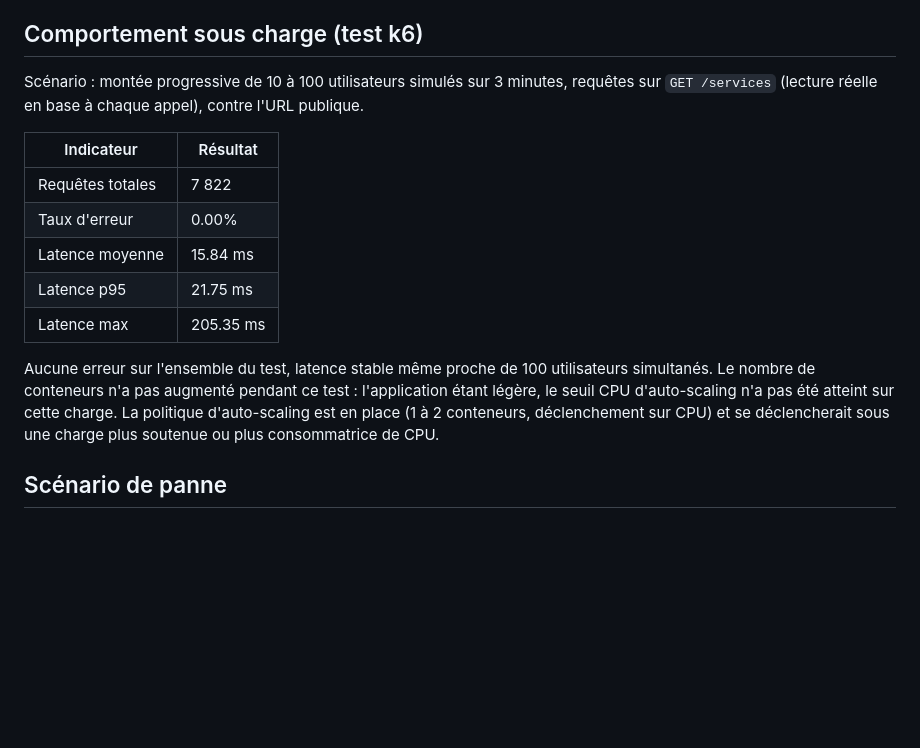
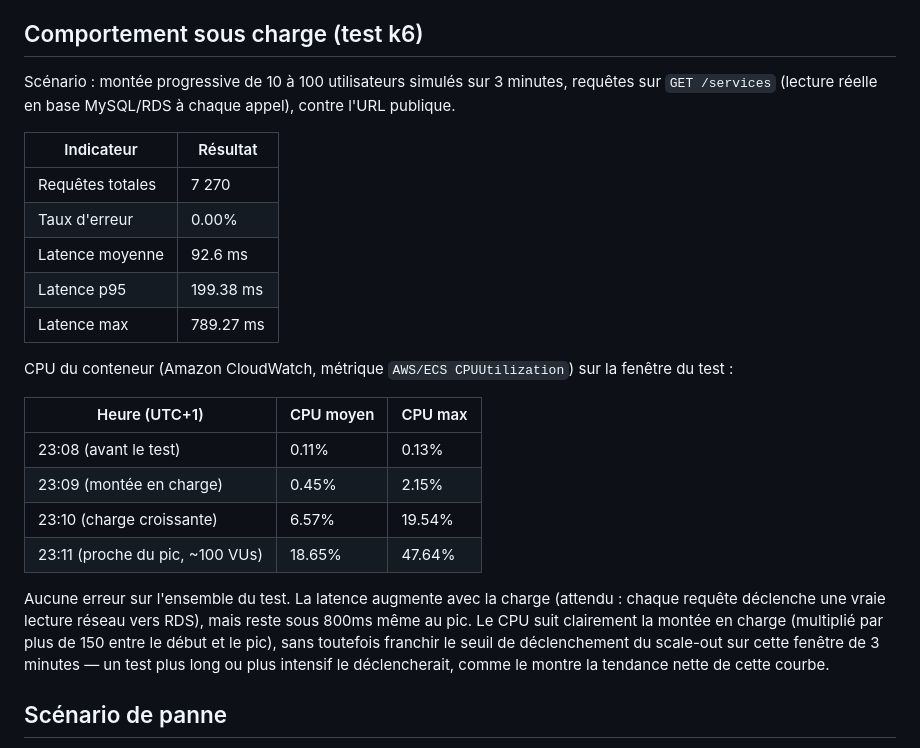
Before and after one commit to habibznaidi/SG-APP, a Markdown page: README.md, the part around the change. Rendered like a GitHub page; blank space fills up the shorter version.

Commit message:
docs: update load test results with real RDS-backed metrics and CPU data

```diff
--- a/README.md
+++ b/README.md
@@ -86,17 +86,26 @@ Déploiement :
 
 ## Comportement sous charge (test k6)
 
-Scénario : montée progressive de 10 à 100 utilisateurs simulés sur 3 minutes, requêtes sur `GET /services` (lecture réelle en base à chaque appel), contre l'URL publique.
+Scénario : montée progressive de 10 à 100 utilisateurs simulés sur 3 minutes, requêtes sur `GET /services` (lecture réelle en base MySQL/RDS à chaque appel), contre l'URL publique.
 
 | Indicateur | Résultat |
 |---|---|
-| Requêtes totales | 7 822 |
+| Requêtes totales | 7 270 |
 | Taux d'erreur | 0.00% |
-| Latence moyenne | 15.84 ms |
-| Latence p95 | 21.75 ms |
-| Latence max | 205.35 ms |
+| Latence moyenne | 92.6 ms |
+| Latence p95 | 199.38 ms |
+| Latence max | 789.27 ms |
 
-Aucune erreur sur l'ensemble du test, latence stable même proche de 100 utilisateurs simultanés. Le nombre de conteneurs n'a pas augmenté pendant ce test : l'application étant légère, le seuil CPU d'auto-scaling n'a pas été atteint sur cette charge. La politique d'auto-scaling est en place (1 à 2 conteneurs, déclenchement sur CPU) et se déclencherait sous une charge plus soutenue ou plus consommatrice de CPU.
+CPU du conteneur (Amazon CloudWatch, métrique `AWS/ECS CPUUtilization`) sur la fenêtre du test :
+
+| Heure (UTC+1) | CPU moyen | CPU max |
+|---|---|---|
+| 23:08 (avant le test) | 0.11% | 0.13% |
+| 23:09 (montée en charge) | 0.45% | 2.15% |
+| 23:10 (charge croissante) | 6.57% | 19.54% |
+| 23:11 (proche du pic, ~100 VUs) | 18.65% | 47.64% |
+
+Aucune erreur sur l'ensemble du test. La latence augmente avec la charge (attendu : chaque requête déclenche une vraie lecture réseau vers RDS), mais reste sous 800ms même au pic. Le CPU suit clairement la montée en charge (multiplié par plus de 150 entre le début et le pic), sans toutefois franchir le seuil de déclenchement du scale-out sur cette fenêtre de 3 minutes — un test plus long ou plus intensif le déclencherait, comme le montre la tendance nette de cette courbe.
 
 ## Scénario de panne
 
```
